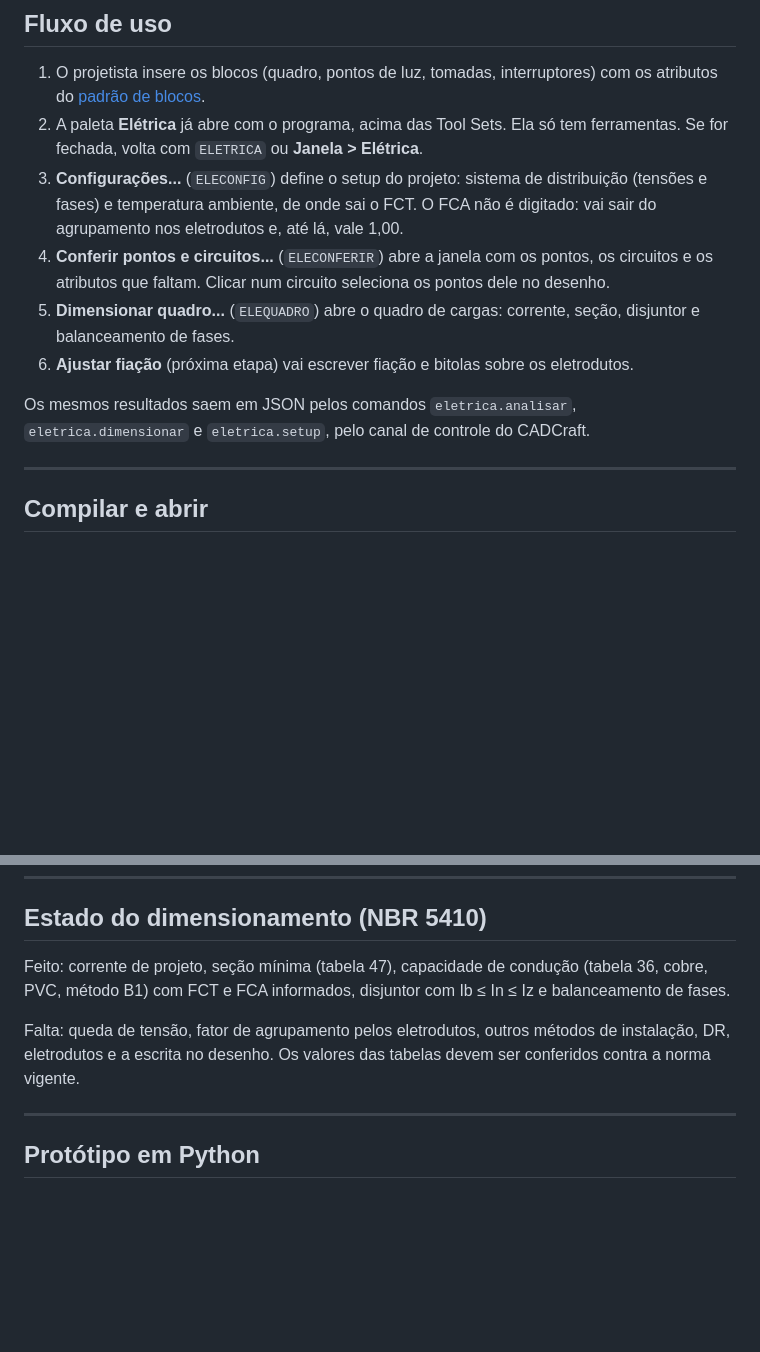
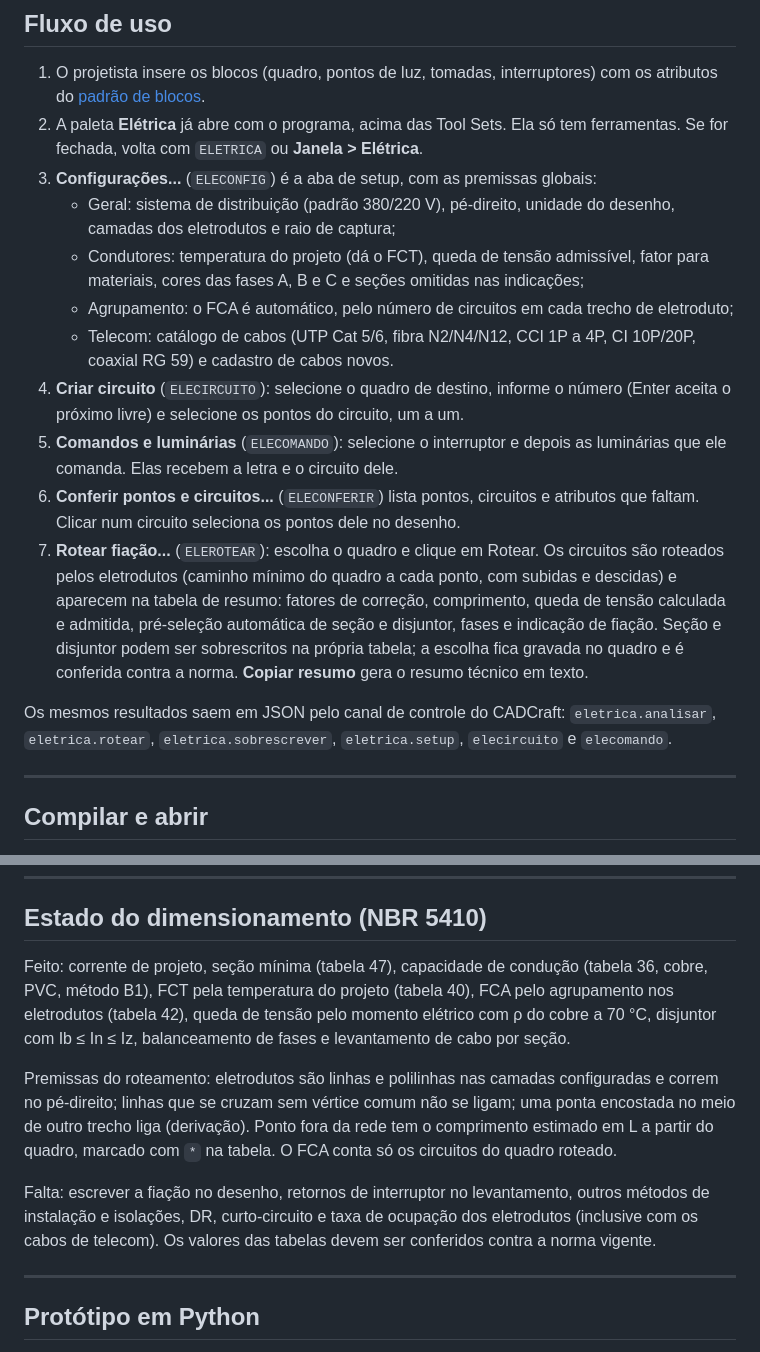
Before and after one commit to Eng-JulioFerreira/FREE-ELETRICA, a Markdown page: README.md, 2 parts joined by grey strips. GitHub-like rendering; blank space fills up the shorter version.

Commit message:
docs: workflow de circuitos, comandos, roteamento e setup do CRAFT ELE

```diff
--- a/README.md
+++ b/README.md
@@ -29,17 +29,29 @@ do projeto original:
    atributos do [padrão de blocos](docs/padrao_blocos_eletricos.md).
 2. A paleta **Elétrica** já abre com o programa, acima das Tool Sets. Ela só tem ferramentas.
    Se for fechada, volta com `ELETRICA` ou **Janela > Elétrica**.
-3. **Configurações...** (`ELECONFIG`) define o setup do projeto: sistema de distribuição
-   (tensões e fases) e temperatura ambiente, de onde sai o FCT. O FCA não é digitado: vai sair
-   do agrupamento nos eletrodutos e, até lá, vale 1,00.
-4. **Conferir pontos e circuitos...** (`ELECONFERIR`) abre a janela com os pontos, os circuitos
-   e os atributos que faltam. Clicar num circuito seleciona os pontos dele no desenho.
-5. **Dimensionar quadro...** (`ELEQUADRO`) abre o quadro de cargas: corrente, seção, disjuntor e
-   balanceamento de fases.
-6. **Ajustar fiação** (próxima etapa) vai escrever fiação e bitolas sobre os eletrodutos.
+3. **Configurações...** (`ELECONFIG`) é a aba de setup, com as premissas globais:
+   - Geral: sistema de distribuição (padrão 380/220 V), pé-direito, unidade do desenho,
+     camadas dos eletrodutos e raio de captura;
+   - Condutores: temperatura do projeto (dá o FCT), queda de tensão admissível, fator para
+     materiais, cores das fases A, B e C e seções omitidas nas indicações;
+   - Agrupamento: o FCA é automático, pelo número de circuitos em cada trecho de eletroduto;
+   - Telecom: catálogo de cabos (UTP Cat 5/6, fibra N2/N4/N12, CCI 1P a 4P, CI 10P/20P,
+     coaxial RG 59) e cadastro de cabos novos.
+4. **Criar circuito** (`ELECIRCUITO`): selecione o quadro de destino, informe o número (Enter
+   aceita o próximo livre) e selecione os pontos do circuito, um a um.
+5. **Comandos e luminárias** (`ELECOMANDO`): selecione o interruptor e depois as luminárias que
+   ele comanda. Elas recebem a letra e o circuito dele.
+6. **Conferir pontos e circuitos...** (`ELECONFERIR`) lista pontos, circuitos e atributos que
+   faltam. Clicar num circuito seleciona os pontos dele no desenho.
+7. **Rotear fiação...** (`ELEROTEAR`): escolha o quadro e clique em Rotear. Os circuitos são
+   roteados pelos eletrodutos (caminho mínimo do quadro a cada ponto, com subidas e descidas)
+   e aparecem na tabela de resumo: fatores de correção, comprimento, queda de tensão calculada
+   e admitida, pré-seleção automática de seção e disjuntor, fases e indicação de fiação. Seção e
+   disjuntor podem ser sobrescritos na própria tabela; a escolha fica gravada no quadro e é
+   conferida contra a norma. **Copiar resumo** gera o resumo técnico em texto.
 
-Os mesmos resultados saem em JSON pelos comandos `eletrica.analisar`, `eletrica.dimensionar` e
-`eletrica.setup`, pelo canal de controle do CADCraft.
+Os mesmos resultados saem em JSON pelo canal de controle do CADCraft: `eletrica.analisar`,
+`eletrica.rotear`, `eletrica.sobrescrever`, `eletrica.setup`, `elecircuito` e `elecomando`.
 
 ---
 
@@ -56,12 +68,18 @@ ferramentas GNU não aceitam o caractere acentuado do nome da pasta do usuário.
 ## Estado do dimensionamento (NBR 5410)
 
 Feito: corrente de projeto, seção mínima (tabela 47), capacidade de condução (tabela 36,
-cobre, PVC, método B1) com FCT e FCA informados, disjuntor com Ib ≤ In ≤ Iz e
-balanceamento de fases.
+cobre, PVC, método B1), FCT pela temperatura do projeto (tabela 40), FCA pelo agrupamento nos
+eletrodutos (tabela 42), queda de tensão pelo momento elétrico com ρ do cobre a 70 °C,
+disjuntor com Ib ≤ In ≤ Iz, balanceamento de fases e levantamento de cabo por seção.
 
-Falta: queda de tensão, fator de agrupamento pelos eletrodutos, outros métodos de instalação,
-DR, eletrodutos e a escrita no desenho. Os valores das tabelas devem ser conferidos contra a
-norma vigente.
+Premissas do roteamento: eletrodutos são linhas e polilinhas nas camadas configuradas e correm
+no pé-direito; linhas que se cruzam sem vértice comum não se ligam; uma ponta encostada no meio
+de outro trecho liga (derivação). Ponto fora da rede tem o comprimento estimado em L a partir do
+quadro, marcado com `*` na tabela. O FCA conta só os circuitos do quadro roteado.
+
+Falta: escrever a fiação no desenho, retornos de interruptor no levantamento, outros métodos de
+instalação e isolações, DR, curto-circuito e taxa de ocupação dos eletrodutos (inclusive com
+os cabos de telecom). Os valores das tabelas devem ser conferidos contra a norma vigente.
 
 ---
 
```
Also changed, not shown: docs/padrao_blocos_eletricos.md (+16 -2 lines).
